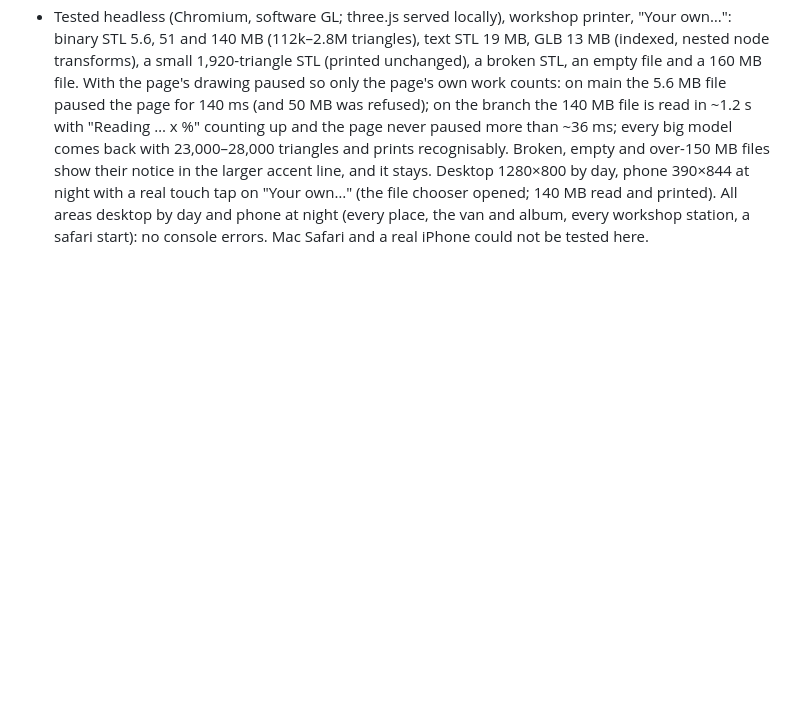
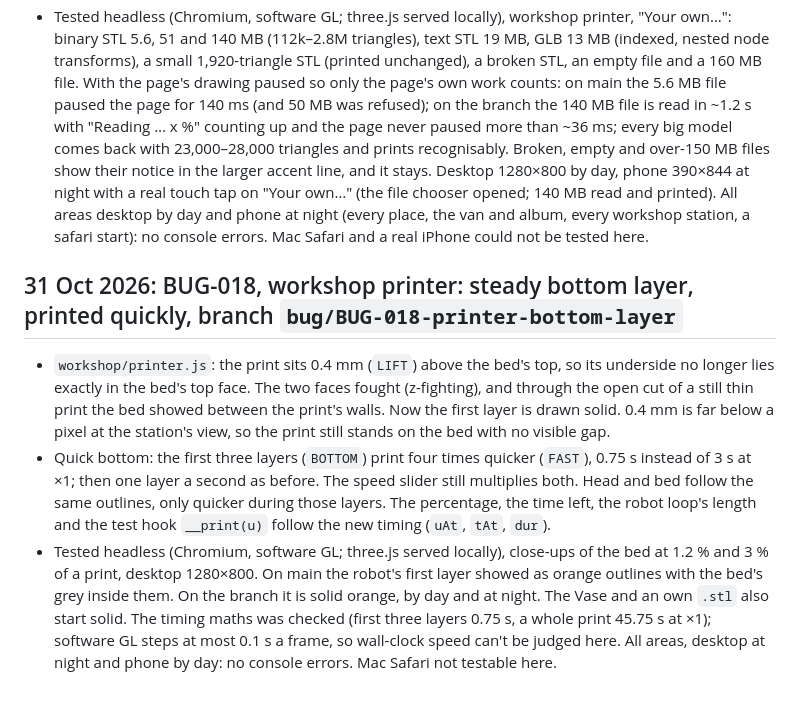
Before and after one commit to smoaf/portfolio, a Markdown page: docs/build-log.md, the part around the change. Rendered like a GitHub page; blank space fills up the shorter version.

Commit message:
BUG-018: build log
Co-Authored-By: Claude Opus 5.5 <noreply@anthropic.com>
Claude-Session: https://claude.ai/code/session_017cUDhDTvqKQ9nFKZvbY4hi

```diff
--- a/docs/build-log.md
+++ b/docs/build-log.md
@@ -512,3 +512,8 @@ Scripts and .glb files are sent to Smo in the chat with each study.
 - `workshop/printer.js`: `upload()` hands `.stl` and `.glb` to the worker (`read()`); the page keeps running. The bar shows "Reading <file> … x %" in a larger, darker line that stays until the model is read (the robot loop's own status line no longer writes over it). Clear notices that stay until the next choice: over 150 MB, empty, broken, not a model, compressed, or the device ran out of memory for it (the worker failed). Cancel stops a read; picking a built-in print also stops it. `.gltf` is read on the page as before (10 MB). The 400,000-triangle refusal is gone for `.stl`/`.glb` (they are reduced instead). Nothing is uploaded or sent anywhere.
 - `workshop/stations.js`: `.ws-bar .msg.note` (13.5 px, semi-bold, ink colour) and `.msg.err` (the accent colour) for these notices.
 - Tested headless (Chromium, software GL; three.js served locally), workshop printer, "Your own…": binary STL 5.6, 51 and 140 MB (112k–2.8M triangles), text STL 19 MB, GLB 13 MB (indexed, nested node transforms), a small 1,920-triangle STL (printed unchanged), a broken STL, an empty file and a 160 MB file. With the page's drawing paused so only the page's own work counts: on main the 5.6 MB file paused the page for 140 ms (and 50 MB was refused); on the branch the 140 MB file is read in ~1.2 s with "Reading … x %" counting up and the page never paused more than ~36 ms; every big model comes back with 23,000–28,000 triangles and prints recognisably. Broken, empty and over-150 MB files show their notice in the larger accent line, and it stays. Desktop 1280×800 by day, phone 390×844 at night with a real touch tap on "Your own…" (the file chooser opened; 140 MB read and printed). All areas desktop by day and phone at night (every place, the van and album, every workshop station, a safari start): no console errors. Mac Safari and a real iPhone could not be tested here.
+
+## 31 Oct 2026: BUG-018, workshop printer: steady bottom layer, printed quickly, branch `bug/BUG-018-printer-bottom-layer`
+- `workshop/printer.js`: the print sits 0.4 mm (`LIFT`) above the bed's top, so its underside no longer lies exactly in the bed's top face. The two faces fought (z-fighting), and through the open cut of a still thin print the bed showed between the print's walls. Now the first layer is drawn solid. 0.4 mm is far below a pixel at the station's view, so the print still stands on the bed with no visible gap.
+- Quick bottom: the first three layers (`BOTTOM`) print four times quicker (`FAST`), 0.75 s instead of 3 s at ×1; then one layer a second as before. The speed slider still multiplies both. Head and bed follow the same outlines, only quicker during those layers. The percentage, the time left, the robot loop's length and the test hook `__print(u)` follow the new timing (`uAt`, `tAt`, `dur`).
+- Tested headless (Chromium, software GL; three.js served locally), close-ups of the bed at 1.2 % and 3 % of a print, desktop 1280×800. On main the robot's first layer showed as orange outlines with the bed's grey inside them. On the branch it is solid orange, by day and at night. The Vase and an own `.stl` also start solid. The timing maths was checked (first three layers 0.75 s, a whole print 45.75 s at ×1); software GL steps at most 0.1 s a frame, so wall-clock speed can't be judged here. All areas, desktop at night and phone by day: no console errors. Mac Safari not testable here.
```
